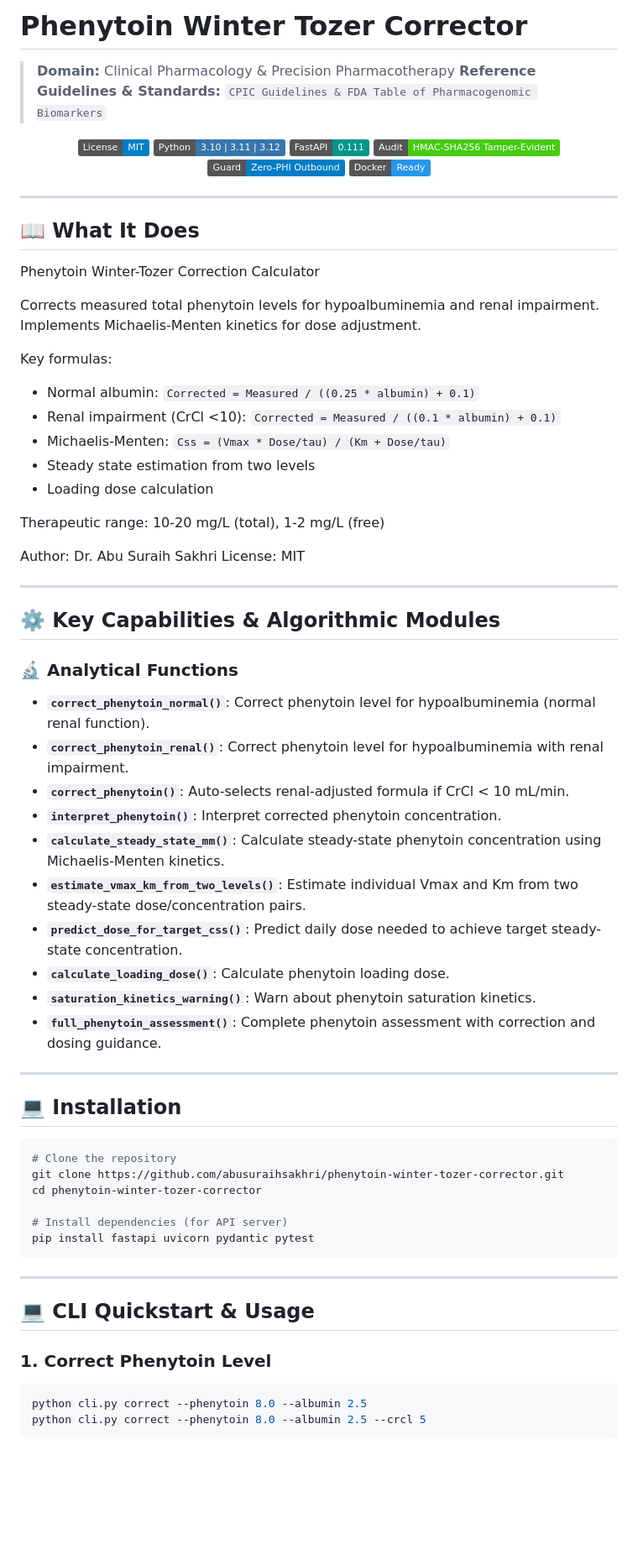
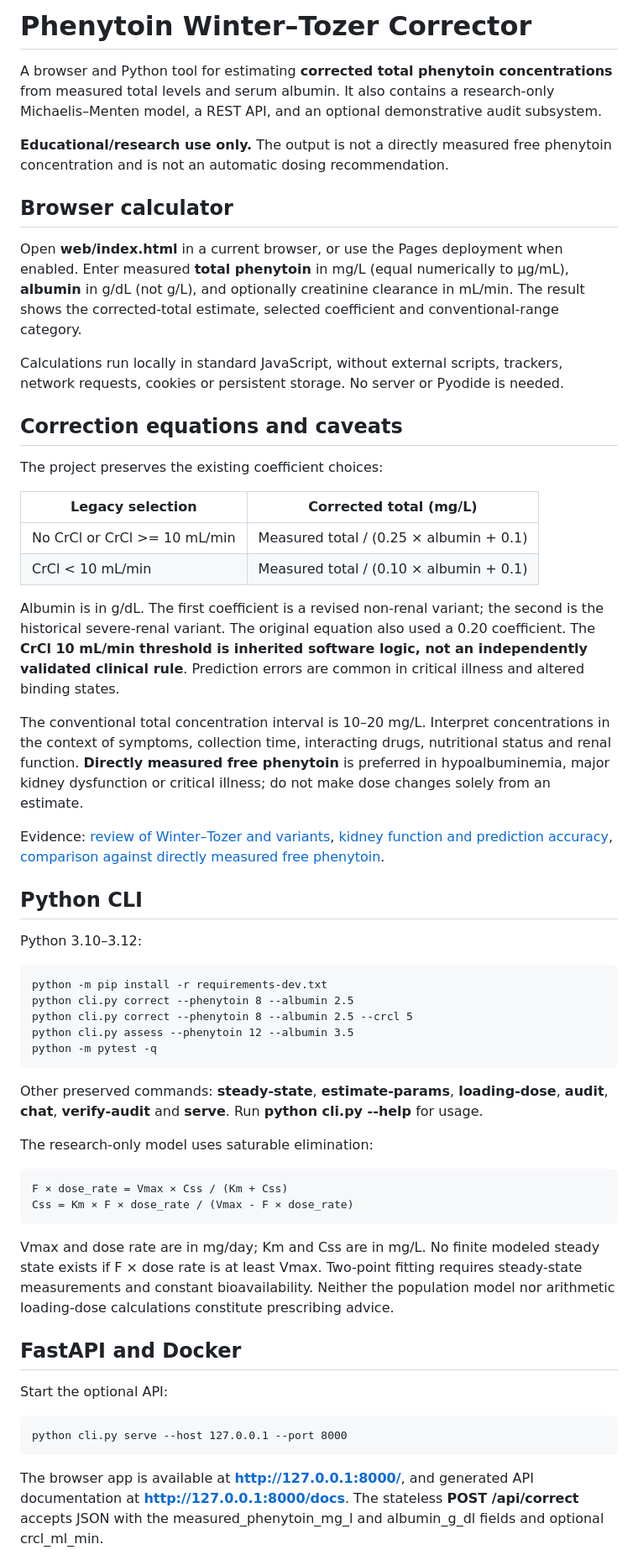
Before and after one commit to abusuraihsakhri/phenytoin-winter-tozer-corrector, a Markdown page: README.md, the part around one of its changes. Shown at 84% size. GitHub-like rendering; badges without logos; blank space fills up the shorter version.

Commit message:
Document correction variants, browser workflow, security limits and local usage

````diff
--- a/README.md
+++ b/README.md
@@ -1,77 +1,54 @@
-# Phenytoin Winter Tozer Corrector
+# Phenytoin Winter–Tozer Corrector
 
-> **Domain:** Clinical Pharmacology & Precision Pharmacotherapy
-> **Reference Guidelines & Standards:** `CPIC Guidelines & FDA Table of Pharmacogenomic Biomarkers`
+A browser and Python tool for estimating **corrected total phenytoin concentrations** from measured total levels and serum albumin. It also contains a research-only Michaelis–Menten model, a REST API, and an optional demonstrative audit subsystem.
 
-<div align="center">
+**Educational/research use only.** The output is not a directly measured free phenytoin concentration and is not an automatic dosing recommendation.
 
-[![License: MIT](https://img.shields.io/badge/License-MIT-blue.svg)](LICENSE)
-![Python](https://img.shields.io/badge/Python-3.10%20%7C%203.11%20%7C%203.12-3776AB.svg?logo=python&logoColor=white)
-![FastAPI](https://img.shields.io/badge/FastAPI-0.111-009688.svg?logo=fastapi&logoColor=white)
-![Audit Trail](https://img.shields.io/badge/Audit-HMAC--SHA256_Tamper--Evident-brightgreen.svg)
-![Zero-PHI Guard](https://img.shields.io/badge/Guard-Zero--PHI_Outbound-blue.svg)
-![Docker](https://img.shields.io/badge/Docker-Ready-2496ED.svg?logo=docker&logoColor=white)
+## Browser calculator
 
-</div>
+Open **web/index.html** in a current browser, or use the Pages deployment when enabled. Enter measured **total phenytoin** in mg/L (equal numerically to µg/mL), **albumin** in g/dL (not g/L), and optionally creatinine clearance in mL/min. The result shows the corrected-total estimate, selected coefficient and conventional-range category.
 
----
+Calculations run locally in standard JavaScript, without external scripts, trackers, network requests, cookies or persistent storage. No server or Pyodide is needed.
 
-## 📖 What It Does
+## Correction equations and caveats
 
-Phenytoin Winter-Tozer Correction Calculator
+The project preserves the existing coefficient choices:
 
-Corrects measured total phenytoin levels for hypoalbuminemia and renal impairment.
-Implements Michaelis-Menten kinetics for dose adjustment.
+| Legacy selection | Corrected total (mg/L) |
+| --- | --- |
+| No CrCl or CrCl >= 10 mL/min | Measured total / (0.25 × albumin + 0.1) |
+| CrCl < 10 mL/min | Measured total / (0.10 × albumin + 0.1) |
 
-Key formulas:
-- Normal albumin: `Corrected = Measured / ((0.25 * albumin) + 0.1)`
-- Renal impairment (CrCl <10): `Corrected = Measured / ((0.1 * albumin) + 0.1)`
-- Michaelis-Menten: `Css = (Vmax * Dose/tau) / (Km + Dose/tau)`
-- Steady state estimation from two levels
-- Loading dose calculation
+Albumin is in g/dL. The first coefficient is a revised non-renal variant; the second is the historical severe-renal variant. The original equation also used a 0.20 coefficient. The **CrCl 10 mL/min threshold is inherited software logic, not an independently validated clinical rule**. Prediction errors are common in critical illness and altered binding states.
 
-Therapeutic range: 10-20 mg/L (total), 1-2 mg/L (free)
+The conventional total concentration interval is 10–20 mg/L. Interpret concentrations in the context of symptoms, collection time, interacting drugs, nutritional status and renal function. **Directly measured free phenytoin** is preferred in hypoalbuminemia, major kidney dysfunction or critical illness; do not make dose changes solely from an estimate.
 
-Author: Dr. Abu Suraih Sakhri
-License: MIT
+Evidence: [review of Winter–Tozer and variants](https://pubmed.ncbi.nlm.nih.gov/26825643/), [kidney function and prediction accuracy](https://pubmed.ncbi.nlm.nih.gov/31067355/), [comparison against directly measured free phenytoin](https://pmc.ncbi.nlm.nih.gov/articles/PMC9237157/).
 
----
+## Python CLI
 
-## ⚙️ Key Capabilities & Algorithmic Modules
+Python 3.10–3.12:
 
-### 🔬 Analytical Functions
+    python -m pip install -r requirements-dev.txt
+    python cli.py correct --phenytoin 8 --albumin 2.5
+    python cli.py correct --phenytoin 8 --albumin 2.5 --crcl 5
+    python cli.py assess --phenytoin 12 --albumin 3.5
+    python -m pytest -q
 
-- **`correct_phenytoin_normal()`**: Correct phenytoin level for hypoalbuminemia (normal renal function).
-- **`correct_phenytoin_renal()`**: Correct phenytoin level for hypoalbuminemia with renal impairment.
-- **`correct_phenytoin()`**: Auto-selects renal-adjusted formula if CrCl < 10 mL/min.
-- **`interpret_phenytoin()`**: Interpret corrected phenytoin concentration.
-- **`calculate_steady_state_mm()`**: Calculate steady-state phenytoin concentration using Michaelis-Menten kinetics.
-- **`estimate_vmax_km_from_two_levels()`**: Estimate individual Vmax and Km from two steady-state dose/concentration pairs.
-- **`predict_dose_for_target_css()`**: Predict daily dose needed to achieve target steady-state concentration.
-- **`calculate_loading_dose()`**: Calculate phenytoin loading dose.
-- **`saturation_kinetics_warning()`**: Warn about phenytoin saturation kinetics.
-- **`full_phenytoin_assessment()`**: Complete phenytoin assessment with correction and dosing guidance.
+Other preserved commands: **steady-state**, **estimate-params**, **loading-dose**, **audit**, **chat**, **verify-audit** and **serve**. Run **python cli.py --help** for usage.
 
----
+The research-only model uses saturable elimination:
 
-## 💻 Installation
+    F × dose_rate = Vmax × Css / (Km + Css)
+    Css = Km × F × dose_rate / (Vmax - F × dose_rate)
 
-```bash
-# Clone the repository
-git clone https://github.com/abusuraihsakhri/phenytoin-winter-tozer-corrector.git
-cd phenytoin-winter-tozer-corrector
+Vmax and dose rate are in mg/day; Km and Css are in mg/L. No finite modeled steady state exists if F × dose rate is at least Vmax. Two-point fitting requires steady-state measurements and constant bioavailability. Neither the population model nor arithmetic loading-dose calculations constitute prescribing advice.
 
-# Install dependencies (for API server)
-pip install fastapi uvicorn pydantic pytest
-```
+## FastAPI and Docker
 
----
+Start the optional API:
 
-## 💻 CLI Quickstart & Usage
+    python cli.py serve --host 127.0.0.1 --port 8000
 
-### 1. Correct Phenytoin Level
-```bash
-python cli.py correct --phenytoin 8.0 --albumin 2.5
-python cli.py correct --phenytoin 8.0 --albumin 2.5 --crcl 5
-```
+The browser app is available at **http://127.0.0.1:8000/**, and generated API documentation at **http://127.0.0.1:8000/docs**. The stateless **POST /api/correct** accepts JSON with the measured_phenytoin_mg_l and albumin_g_dl fields and optional crcl_ml_min.
 
````
Also changed, not shown: other parts of README.md (+12 -90 lines).
